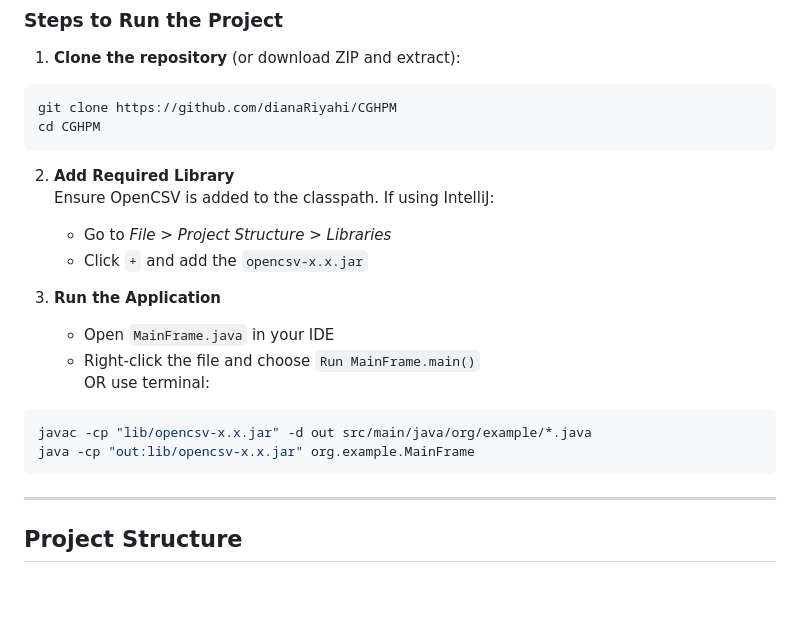
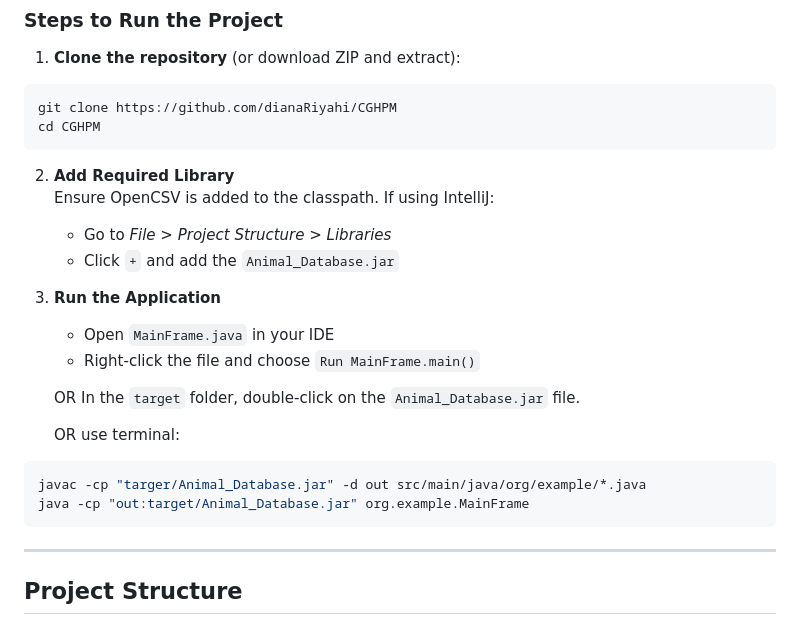
Before and after one commit to dianaRiyahi/CGHPM, a Markdown page: README.md, the part around the change. Rendered like a GitHub page; blank space fills up the shorter version.

````diff
--- a/README.md
+++ b/README.md
@@ -70,15 +70,18 @@ cd CGHPM
 2. **Add Required Library**
    Ensure OpenCSV is added to the classpath. If using IntelliJ:
    - Go to *File > Project Structure > Libraries*
-   - Click `+` and add the `opencsv-x.x.jar`
+   - Click `+` and add the `Animal_Database.jar`
 
 3. **Run the Application**
    - Open `MainFrame.java` in your IDE
    - Right-click the file and choose `Run MainFrame.main()`
+
+   OR In the `target` folder, double-click on the `Animal_Database.jar` file.
+
    OR use terminal:
 ```bash
-javac -cp "lib/opencsv-x.x.jar" -d out src/main/java/org/example/*.java
-java -cp "out:lib/opencsv-x.x.jar" org.example.MainFrame
+javac -cp "targer/Animal_Database.jar" -d out src/main/java/org/example/*.java
+java -cp "out:target/Animal_Database.jar" org.example.MainFrame
 ```
 
 ---
````
